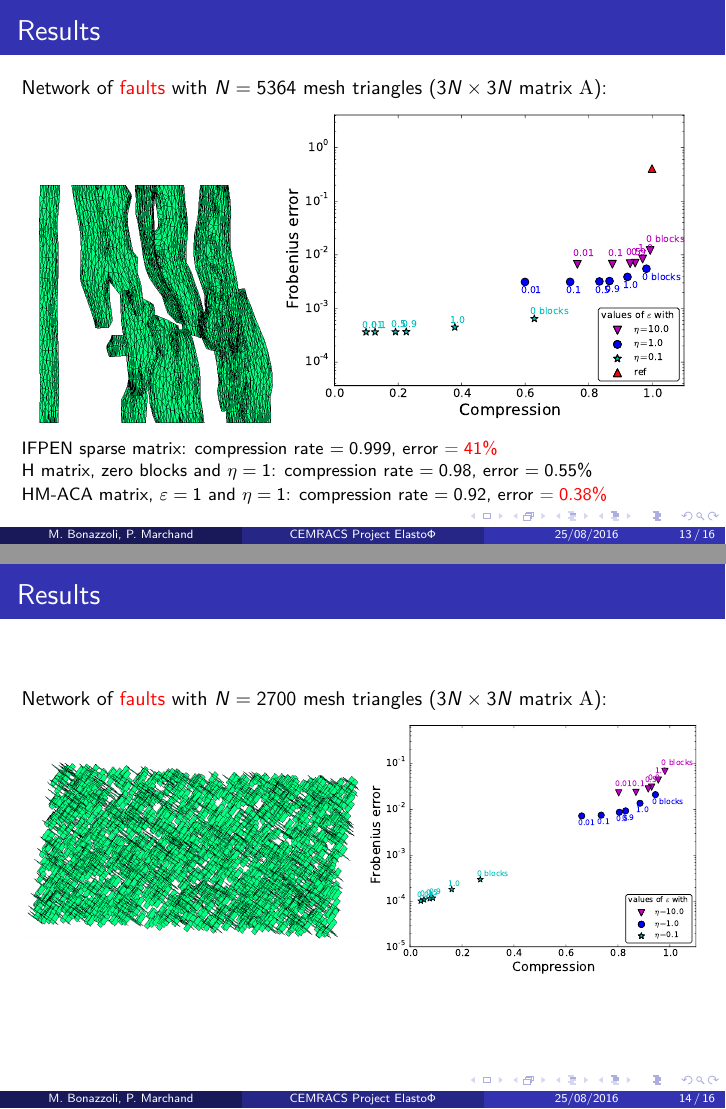
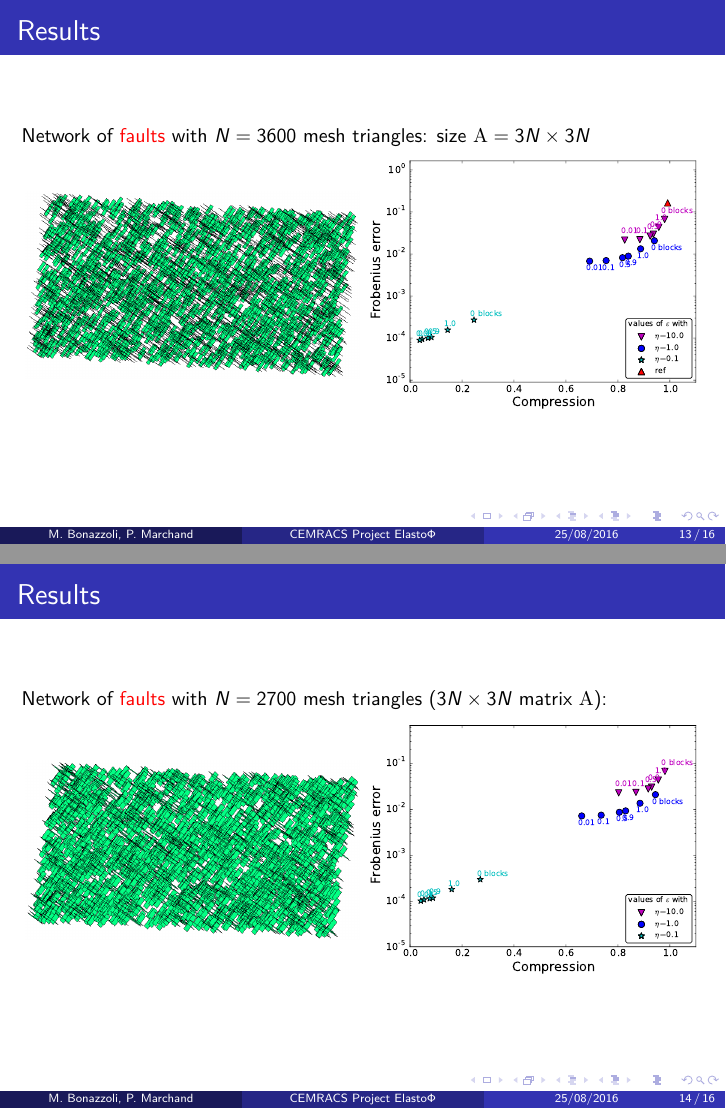
Before and after one commit to xclaeys/ElastoPhi, LaTeX slides (latex/slides/expose.tex, which reads latex/slides/texte.tex): pages 16 and 17 of 20, joined at a grey line. Compiled offline with pdfLaTeX.

Commit message:
modif res

```diff
--- a/latex/slides/texte.tex
+++ b/latex/slides/texte.tex
@@ -379,22 +377,17 @@ HM-ACA matrix, $\varepsilon=1$ and $\eta=1$: compression rate $=0.92$, error \al
 
 \small
 
-Network of \alert{faults} with $N=5364$ mesh triangles ($3N\times 3N$ matrix $\mA$):
+Network of \alert{faults} with $N=3600$ mesh triangles: size $\mA=3N\times 3N$
 \vspace{-5pt}
 \begin{figure}
 \centering
-\includegraphics[width=.35\textwidth]{../images/visu_maillage5364FracsTriangles.png}
-\includegraphics[width=.6\textwidth]{../images/graphe_compasparse_output_compression_18_08_2016matrice5364FracsTriangles.pdf}
+\begin{minipage}[c]{.49\linewidth}
+\includegraphics[width=\textwidth]{../images/visu_maillage3600FracsV2DN2.png}
+\end{minipage}
+\begin{minipage}[c]{.49\linewidth}
+\includegraphics[width=\textwidth]{../images/graphe_compasparse_output_compression_18_08_2016matrice3600FracsV2DN2.pdf}
+\end{minipage}
 \end{figure}
-
-\vspace{-5pt}
-{\footnotesize
-IFPEN sparse matrix: compression rate $=0.999$, error \alert{$=41\%$}
-
-H matrix, zero blocks and $\eta=1$: compression rate $=0.98$, error $=0.55\%$
-
-HM-ACA matrix, $\varepsilon=1$ and $\eta=1$: compression rate $=0.92$, error \alert{$=0.38\%$}
-}
 
 \end{frame}
 
```
Also changed, not shown: latex/slides/texte.tex (4 more changed lines).
